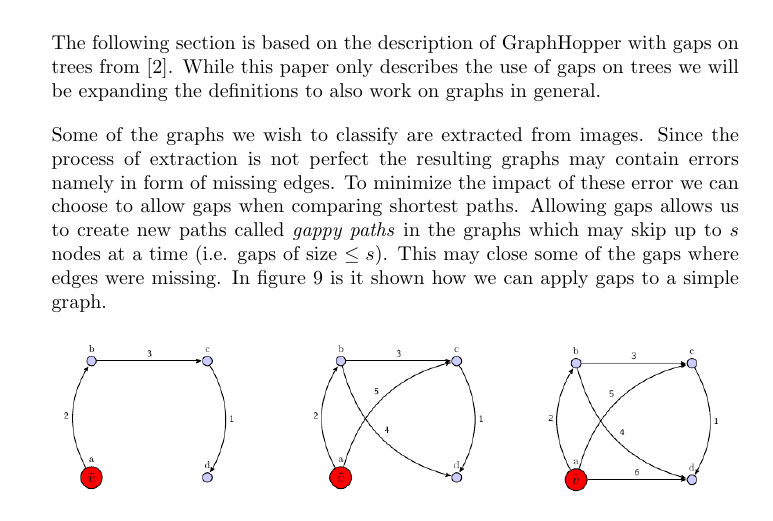
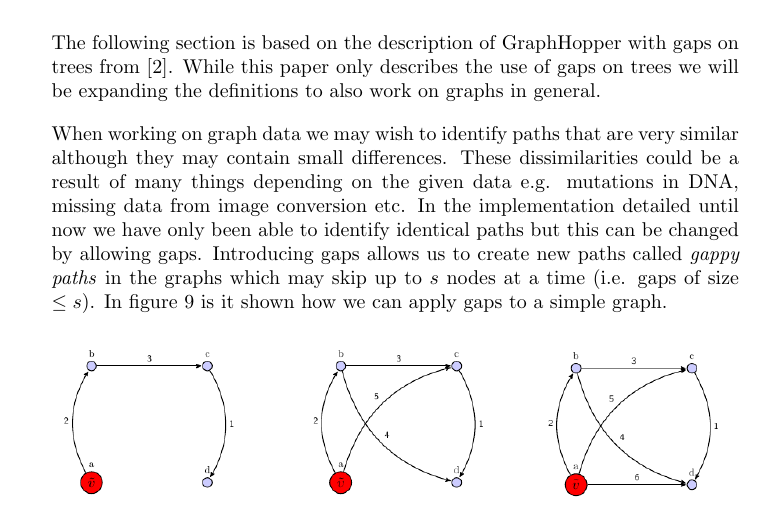
Before and after one commit to RuneKokNielsen/graphhopper, a LaTeX document (rapport/rapport.tex): part of page 18 of 32, cut so that both start at the same text. Compiled offline with pdfLaTeX.

Commit message:
Changed explanation of purpose of gaps

```diff
--- a/rapport/rapport.tex
+++ b/rapport/rapport.tex
@@ -539,7 +539,7 @@ end
 \subsection{Gaps}
 The following section is based on the description of GraphHopper with gaps on trees from \cite{gappy}. While this paper only describes the use of gaps on trees we will be expanding the definitions to also work on graphs in general.
 
-Some of the graphs we wish to classify are extracted from images. Since the process of extraction is not perfect the resulting graphs may contain errors namely in form of missing edges. To minimize the impact of these error we can choose to allow gaps when comparing shortest paths. Allowing gaps allows us to create new paths called \textit{gappy paths} in the graphs which may skip up to $s$ nodes at a time (i.e. gaps of size $\leq s$). This may close some of the gaps where edges were missing. In figure \ref{fig:simple_gaps} is it shown how we can apply gaps to a simple graph.
+When working on graph data we may wish to identify paths that are very similar although they may contain small differences. These dissimilarities could be a result of many things depending on the given data e.g. mutations in DNA, missing data from image conversion etc. In the implementation detailed until now we have only been able to identify identical paths but this can be changed by allowing gaps. Introducing gaps allows us to create new paths called \textit{gappy paths} in the graphs which may skip up to $s$ nodes at a time (i.e. gaps of size $\leq s$). In figure \ref{fig:simple_gaps} is it shown how we can apply gaps to a simple graph.
 \begin{figure}[H]
 	\centering
 	\includegraphics[width=12cm]{gaps}
```
